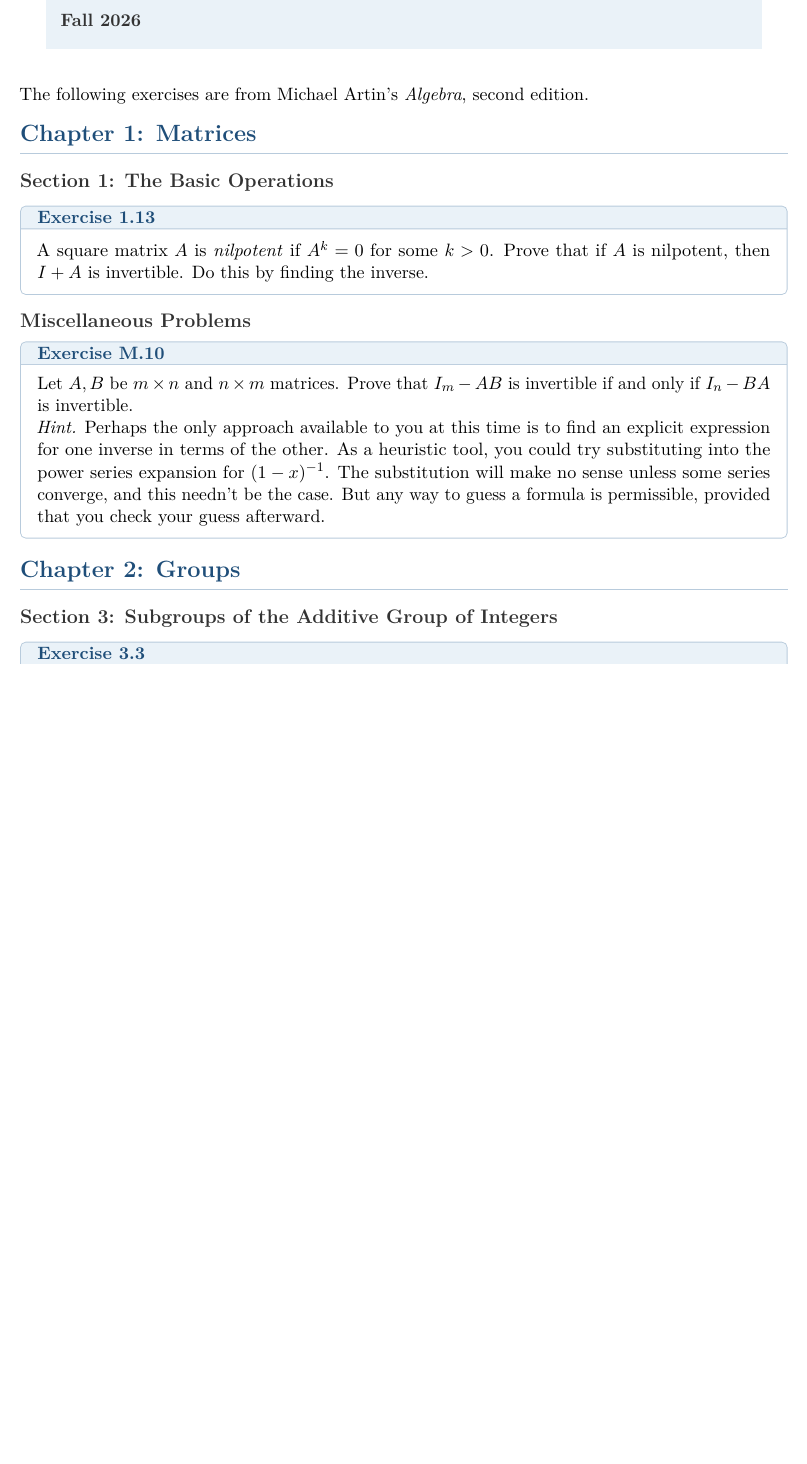
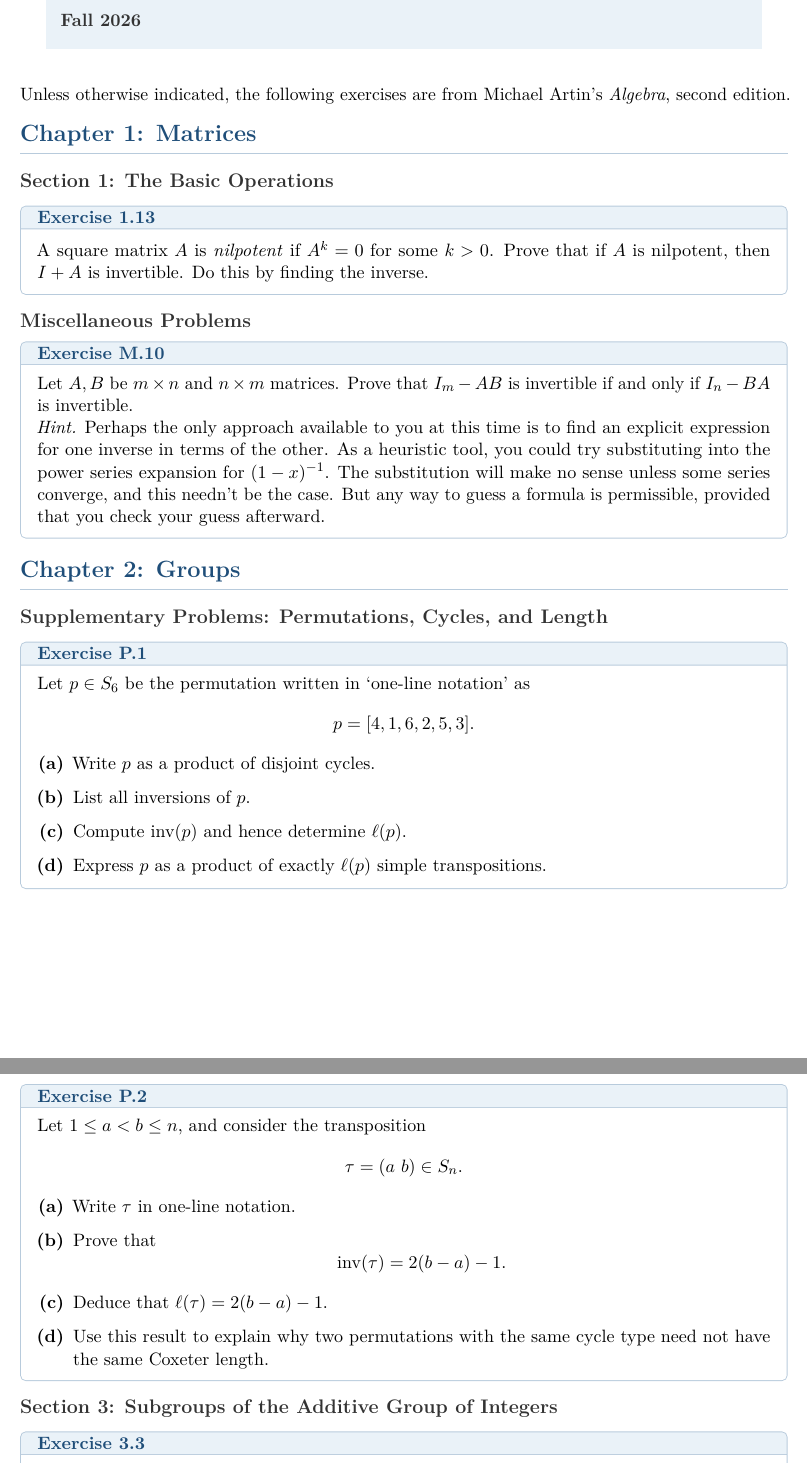
Before and after one commit to mmpatnaik/math327F26, a LaTeX document (hw/hw-01.tex): part of page 1 of 2 before the commit and two parts of pages 1 and 2 of 3 after it, the two joined at a grey line, cut so that both start at the same text, the shorter picture padded with empty space. Compiled offline with pdfLaTeX.

Commit message:
update homework 1

```diff
--- a/hw/hw-01.tex
+++ b/hw/hw-01.tex
@@ -71,8 +71,8 @@
 
 \vspace{0.5em}
 
-The following exercises are from Michael Artin's \emph{Algebra}, second
-edition.
+Unless otherwise indicated, the following exercises are from Michael Artin's
+\emph{Algebra}, second edition.
 
 \chapterheading{Chapter 1: Matrices}
 
@@ -100,6 +100,39 @@ permissible, provided that you check your guess afterward.
 
 \chapterheading{Chapter 2: Groups}
 
+\sectionheading{Supplementary Problems: Permutations, Cycles, and Length}
+
+\begin{exercise}{P.1}
+Let $p\in S_6$ be the permutation written in `one-line notation' as
+\[
+p=[4,1,6,2,5,3].
+\]
+\begin{enumerate}[label=\textbf{(\alph*)}]
+  \item Write $p$ as a product of disjoint cycles.
+  \item List all inversions of $p$.
+  \item Compute $\operatorname{inv}(p)$ and hence determine $\ell(p)$.
+  \item Express $p$ as a product of exactly $\ell(p)$ simple
+        transpositions.
+\end{enumerate}
+\end{exercise}
+
+\begin{exercise}{P.2}
+Let $1\leq a<b\leq n$, and consider the transposition
+\[
+\tau=(a\ b)\in S_n.
+\]
+\begin{enumerate}[label=\textbf{(\alph*)}]
+  \item Write $\tau$ in one-line notation.
+  \item Prove that
+        \[
+        \operatorname{inv}(\tau)=2(b-a)-1.
+        \]
+  \item Deduce that $\ell(\tau)=2(b-a)-1$.
+  \item Use this result to explain why two permutations with the same cycle
+        type need not have the same Coxeter length.
+\end{enumerate}
+\end{exercise}
+
 \sectionheading{Section 3: Subgroups of the Additive Group of Integers}
 
 \begin{exercise}{3.3}
```
Also changed, not shown: hw/hw-01.tex (1 more changed lines).
